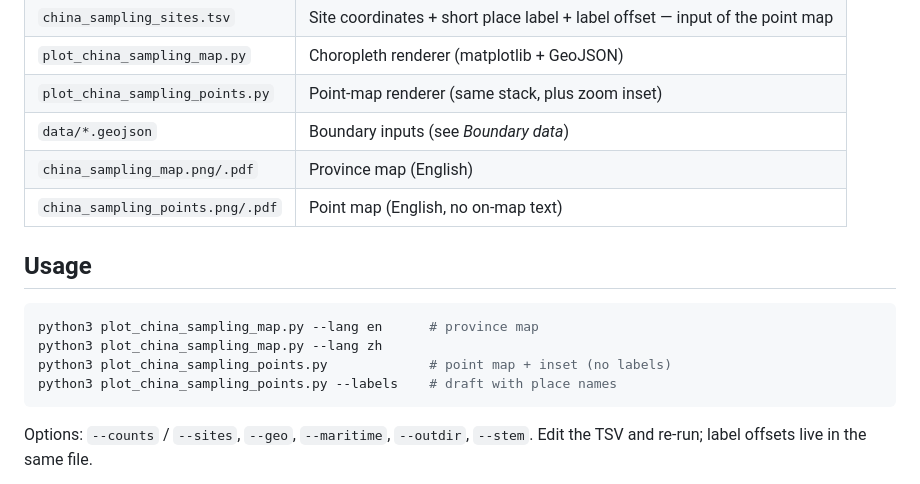
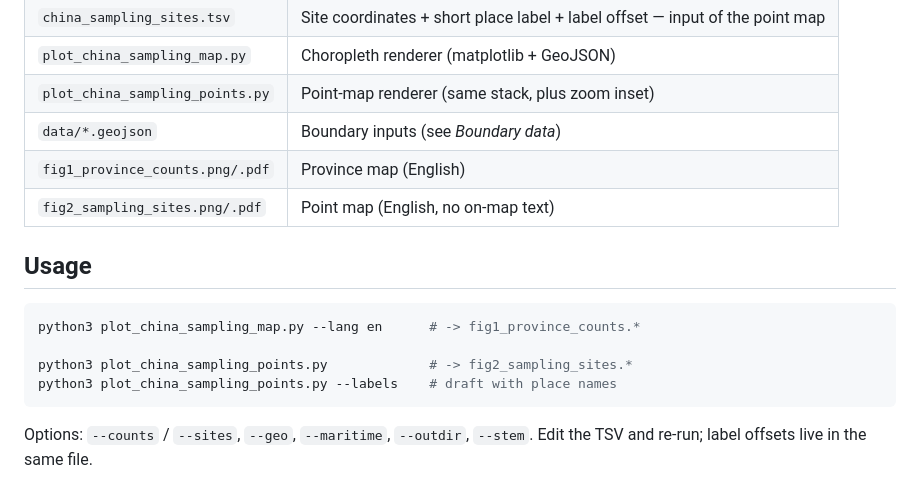
Before and after one commit to issacjohn9955-max/Figures, a Markdown page: china_sampling_map/README.md, the part around one of its changes. Rendered like a GitHub page.

````diff
--- a/china_sampling_map/README.md
+++ b/china_sampling_map/README.md
@@ -75,15 +75,15 @@ Sites whose record is only region-level:
 | `plot_china_sampling_map.py` | Choropleth renderer (matplotlib + GeoJSON) |
 | `plot_china_sampling_points.py` | Point-map renderer (same stack, plus zoom inset) |
 | `data/*.geojson` | Boundary inputs (see *Boundary data*) |
-| `china_sampling_map.png/.pdf` | Province map (English) |
-| `china_sampling_points.png/.pdf` | Point map (English, no on-map text) |
+| `fig1_province_counts.png/.pdf` | Province map (English) |
+| `fig2_sampling_sites.png/.pdf` | Point map (English, no on-map text) |
 
 ## Usage
 
 ```bash
-python3 plot_china_sampling_map.py --lang en      # province map
-python3 plot_china_sampling_map.py --lang zh
-python3 plot_china_sampling_points.py             # point map + inset (no labels)
+python3 plot_china_sampling_map.py --lang en      # -> fig1_province_counts.*
+
+python3 plot_china_sampling_points.py             # -> fig2_sampling_sites.*
 python3 plot_china_sampling_points.py --labels    # draft with place names
 ```
 
````
Also changed, not shown: other parts of china_sampling_map/README.md (+4 -4 lines), README.md (+1 -1 lines), china_sampling_map/fig1_province_counts.png (renamed from china_sampling_map/china_sampling_map.png), china_sampling_map/fig2_sampling_sites.png (renamed from china_sampling_map/china_sampling_points.png), 6 other files.
